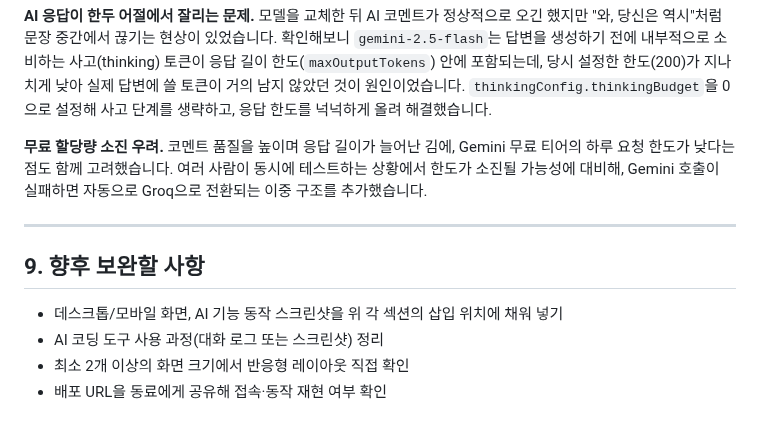
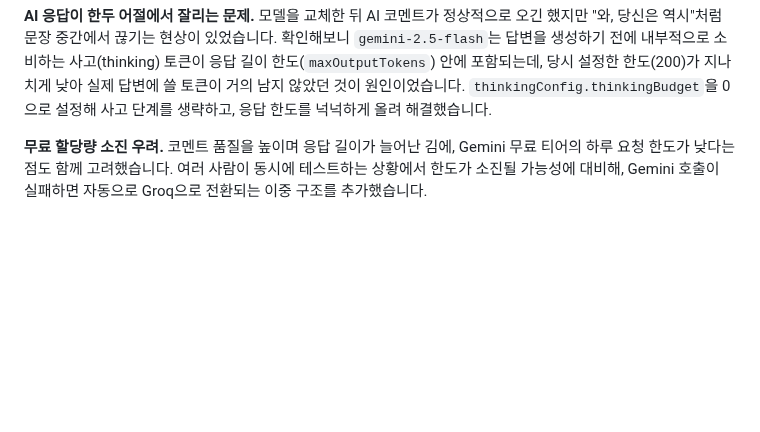
Before and after one commit to JiNS03/A-3, a Markdown page: README.md, the part around the change. GitHub-like rendering; blank space fills up the shorter version.

Commit message:
Revise README to remove future improvements section
Removed future improvement section and adjusted content regarding AI response issues and quota concerns.

```diff
--- a/README.md
+++ b/README.md
@@ -206,12 +206,3 @@ API 키는 코드나 README, 스크린샷에 직접 노출하지 않습니다.
 **AI 응답이 한두 어절에서 잘리는 문제.** 모델을 교체한 뒤 AI 코멘트가 정상적으로 오긴 했지만 "와, 당신은 역시"처럼 문장 중간에서 끊기는 현상이 있었습니다. 확인해보니 `gemini-2.5-flash`는 답변을 생성하기 전에 내부적으로 소비하는 사고(thinking) 토큰이 응답 길이 한도(`maxOutputTokens`) 안에 포함되는데, 당시 설정한 한도(200)가 지나치게 낮아 실제 답변에 쓸 토큰이 거의 남지 않았던 것이 원인이었습니다. `thinkingConfig.thinkingBudget`을 0으로 설정해 사고 단계를 생략하고, 응답 한도를 넉넉하게 올려 해결했습니다.
 
 **무료 할당량 소진 우려.** 코멘트 품질을 높이며 응답 길이가 늘어난 김에, Gemini 무료 티어의 하루 요청 한도가 낮다는 점도 함께 고려했습니다. 여러 사람이 동시에 테스트하는 상황에서 한도가 소진될 가능성에 대비해, Gemini 호출이 실패하면 자동으로 Groq으로 전환되는 이중 구조를 추가했습니다.
-
----
-
-## 9. 향후 보완할 사항
-
-- 데스크톱/모바일 화면, AI 기능 동작 스크린샷을 위 각 섹션의 삽입 위치에 채워 넣기
-- AI 코딩 도구 사용 과정(대화 로그 또는 스크린샷) 정리
-- 최소 2개 이상의 화면 크기에서 반응형 레이아웃 직접 확인
-- 배포 URL을 동료에게 공유해 접속·동작 재현 여부 확인
```
